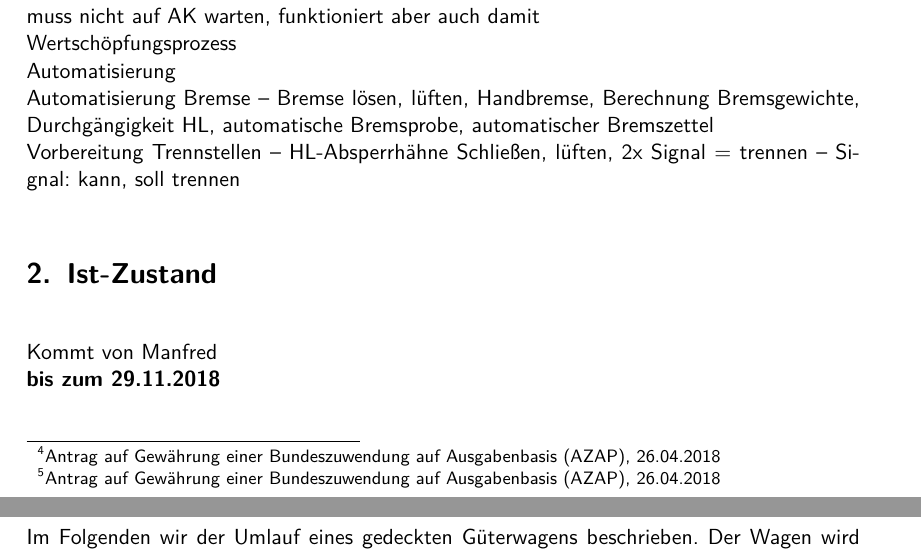
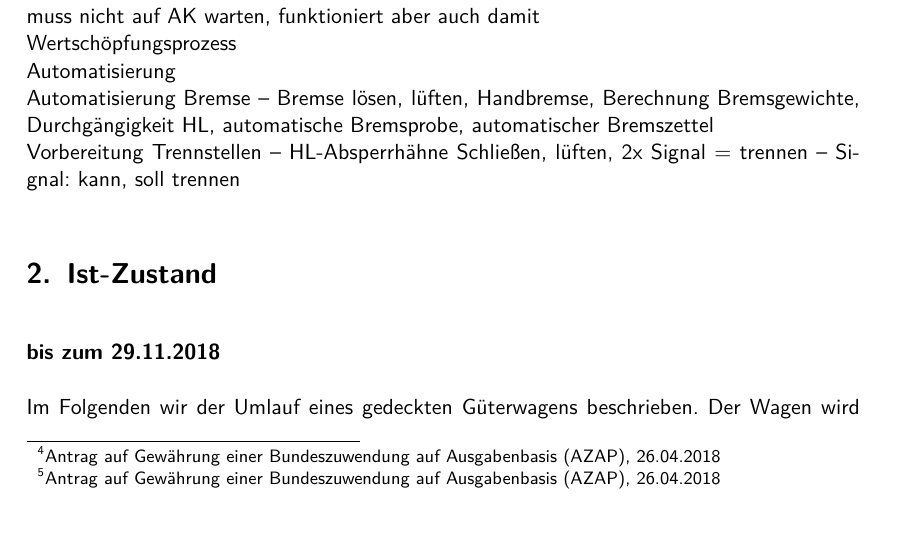
Before and after one commit to ManfredEnning/Lastenheft, a LaTeX document (Lastenheft.tex, which reads Kapitel/Ist-Zustand.tex): two parts of pages 4 and 5 of 13 before the commit and part of page 4 of 13 after it, the two joined at a grey line, cut so that both start at the same text. Compiled offline with pdfLaTeX.

Commit message:
vermerk gelöscht

```diff
--- a/Kapitel/Ist-Zustand.tex
+++ b/Kapitel/Ist-Zustand.tex
@@ -1,5 +1,4 @@
 \section{Ist-Zustand}
-Kommt von Manfred\\
 \textbf{bis zum 29.11.2018}
 
 Im Folgenden wir der Umlauf eines gedeckten Güterwagens beschrieben. Der Wagen wird in einem Gleisanschluss/RailPort mit palletiertem Gut beladen, läuft dann durch das deutsche/europäische Einzelwagensystem und wird in einer Ladestelle an einem Gleisanschluss oder RailPort entladen. Fokus der Beschreibung sind die durchzuführenden manuellen Tätigkeiten. Davon leitet sich im Folgenden ein Anforderungskatalog an einen aktiven, kommunikativen Güterwagen 4.0 ab, der viele oder alle der manuellen Tätigkeiten durch Technikfunktionen ersetzt.
```
